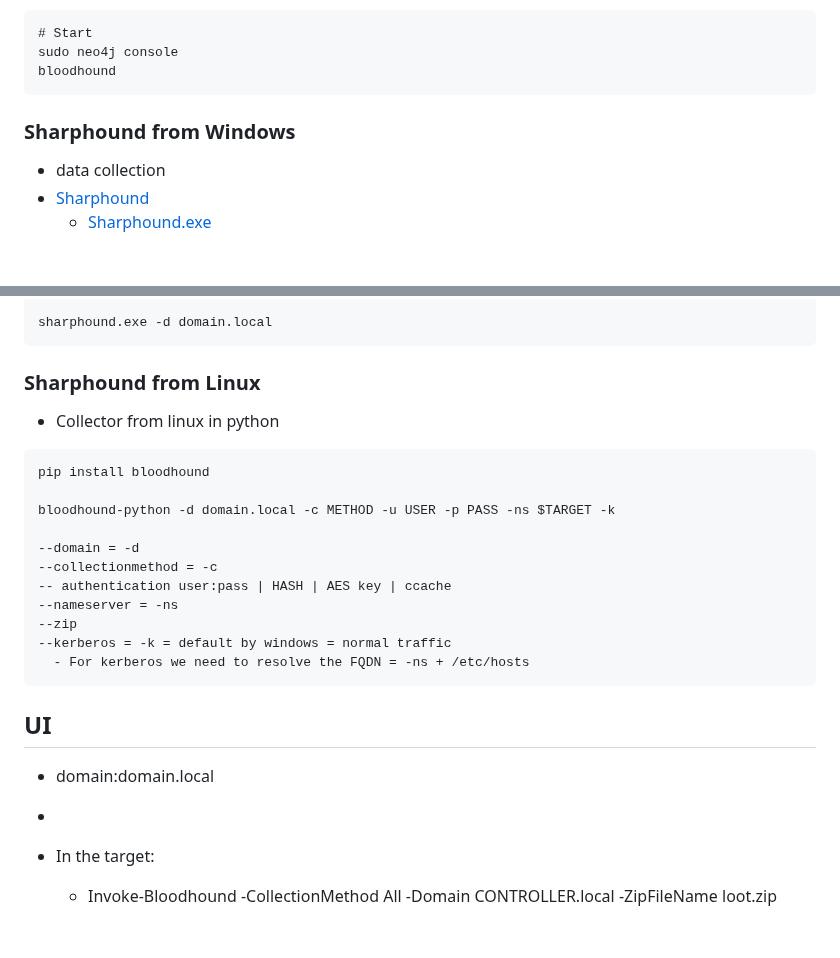
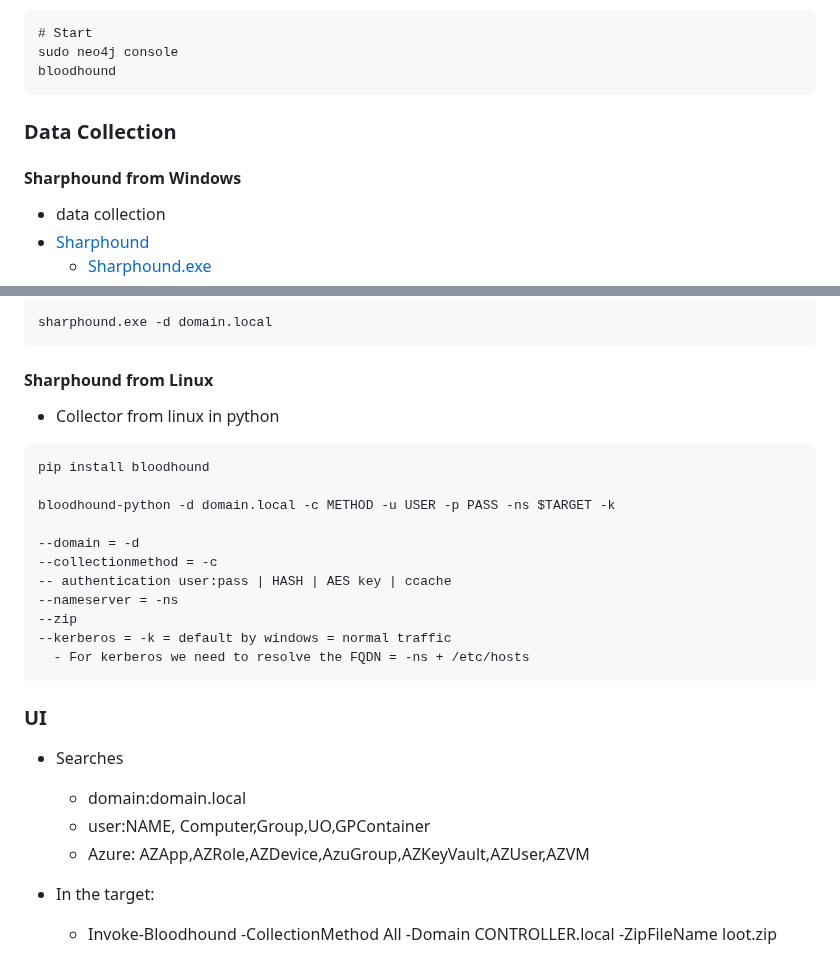
Before and after one commit to Bruno-Macedo/hacklab, a Markdown page: 2.1_Active_Directory.md, 2 parts joined by grey strips. Drawn GitHub-style; blank space fills up the shorter version.

````diff
--- a/2.1_Active_Directory.md
+++ b/2.1_Active_Directory.md
@@ -210,8 +210,8 @@ sudo ldapmodify -Y EXTERNAL -H ldapi:// -f ./MYFILE.ldif && sudo service slapd r
 sudo neo4j console
 bloodhound
 ```
-
-### Sharphound from Windows
+### Data Collection
+#### Sharphound from Windows
 - data collection
 - [Sharphound](https://github.com/BloodHoundAD/SharpHound)
   - [Sharphound.exe](https://github.com/BloodHoundAD/BloodHound/tree/master/Collectors)
@@ -274,7 +274,7 @@ net view \\domain.local\
 sharphound.exe -d domain.local
 ```
 
-### Sharphound from Linux
+#### Sharphound from Linux
 - Collector from linux in python
 
 ```
@@ -291,9 +291,11 @@ bloodhound-python -d domain.local -c METHOD -u USER -p PASS -ns $TARGET -k
   - For kerberos we need to resolve the FQDN = -ns + /etc/hosts
 ```
 
-## UI
-- domain:domain.local
--
+### UI
+- Searches
+  - domain:domain.local
+  - user:NAME, Computer,Group,UO,GPContainer
+  - Azure: AZApp,AZRole,AZDevice,AzuGroup,AZKeyVault,AZUser,AZVM
 
 - In the target:
   - Invoke-Bloodhound -CollectionMethod All -Domain CONTROLLER.local -ZipFileName loot.zip
````
Also changed, not shown: 0_theory.md (+8 -0 lines).
